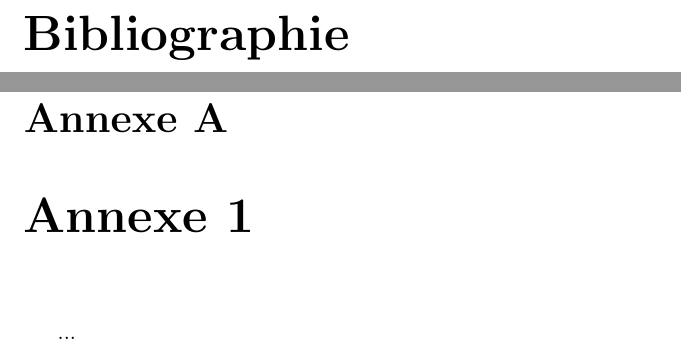
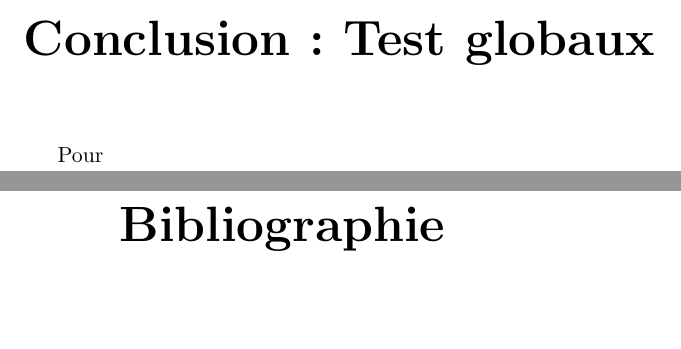
Before and after one commit to Manuel-Mockus/character-recon, a LaTeX document (Rapport/rapport.tex): two parts of pages 13 and 15 of 15 before the commit and two parts of pages 13 and 14 of 14 after it, joined at a grey line, cut at the place of the change, the shorter picture padded with empty space. Compiled offline with pdfLaTeX.

Commit message:
changements

```diff
--- a/Rapport/rapport.tex
+++ b/Rapport/rapport.tex
@@ -150,7 +145,9 @@ En faisant varier k entre 1 et 30, on remarque que l'efficacité de l'algorithme
 
 
 
-\chapter{Conclusion}
+\chapter{Conclusion: Test globaux}
+
+Pour
 
 \bibliography{exemple} % Utilise exemple.bib
 
@@ -163,8 +160,4 @@ En faisant varier k entre 1 et 30, on remarque que l'efficacité de l'algorithme
 %\bibliographystyle{alpha}
 \cleardoublepage
 
-\appendix
-
-\chapter{Annexe 1}
-...
 \end{document}
```
Also changed, not shown: Rapport/rapport.pdf, Rapport/rapport.tex (9 more changed lines), 4 other files.
